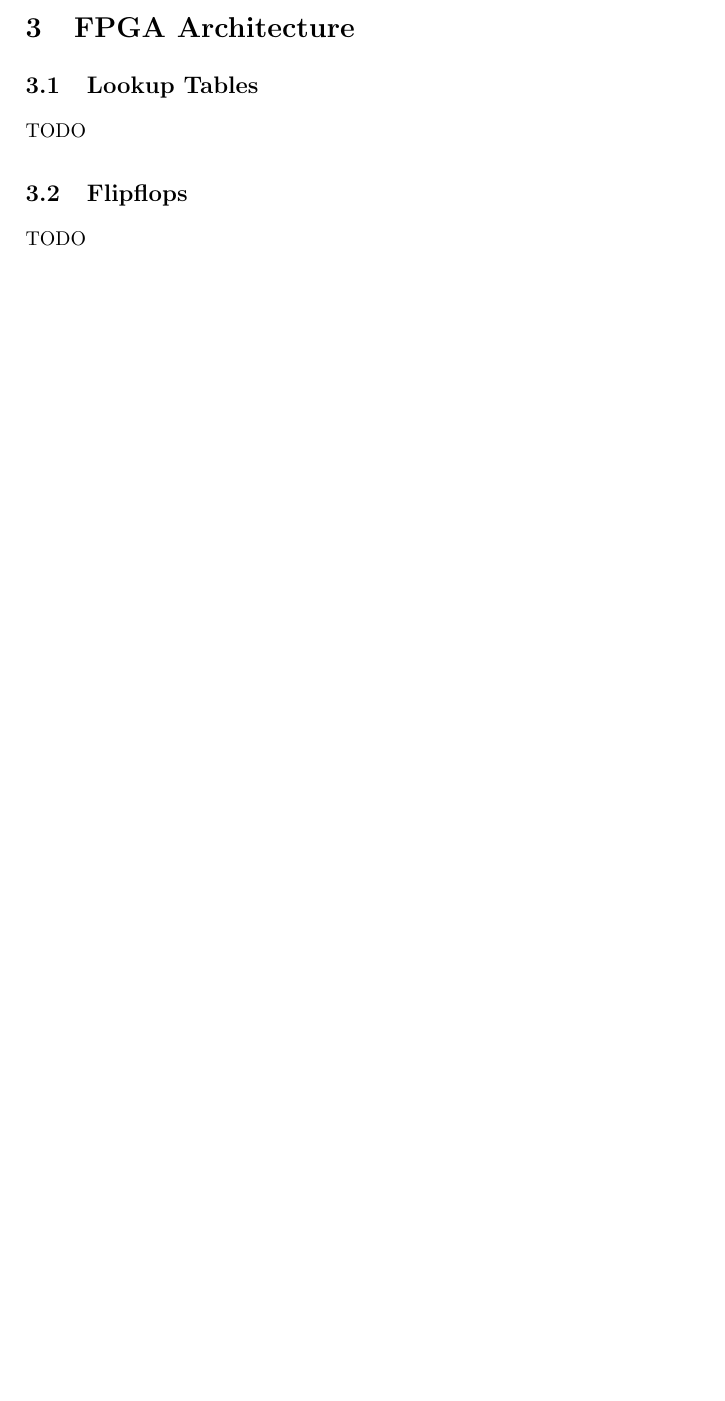
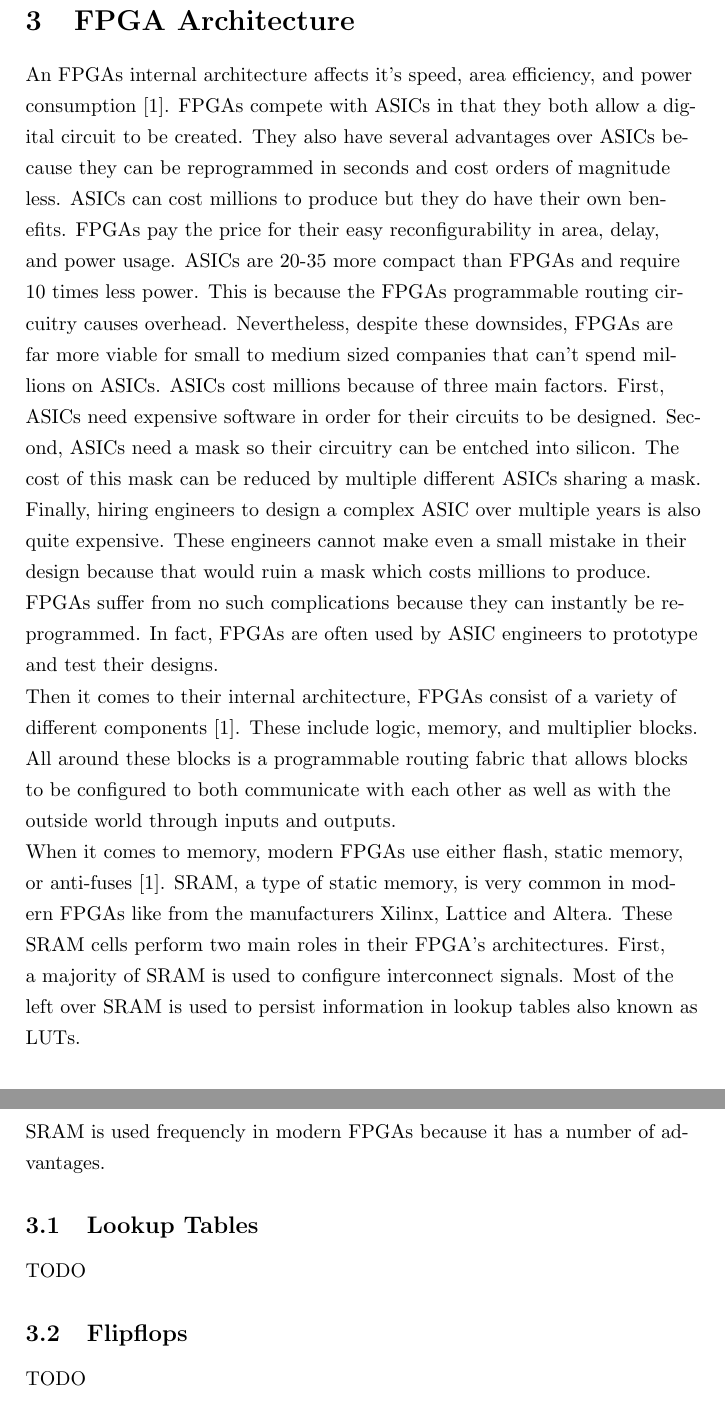
Before and after one commit to stoand/thesis-guessrandom, a LaTeX document (paper/guessrandom.tex): part of page 6 of 7 before the commit and two parts of pages 7 and 8 of 9 after it, the two joined at a grey line, cut so that both start at the same text, the shorter picture padded with empty space. Compiled offline with pdfLaTeX.

Commit message:
paper: add one page to section "FPGA Architecture"

```diff
--- a/paper/guessrandom.tex
+++ b/paper/guessrandom.tex
@@ -188,4 +190,37 @@
     \section{FPGA Architecture}
+
+    An FPGAs internal architecture affects it's speed, area efficiency, and power consumption [1].
+    FPGAs compete with ASICs in that they both allow a digital circuit to be created.
+    They also have several advantages over ASICs because they can be reprogrammed in seconds
+    and cost orders of magnitude less. ASICs can cost millions to produce but they do have
+    their own benefits. FPGAs pay the price for their easy reconfigurability in area, delay,
+    and power usage. ASICs are 20-35 more compact than FPGAs and require 10 times less power.
+    This is because the FPGAs programmable routing circuitry causes overhead. Nevertheless,
+    despite these downsides, FPGAs are far more viable for small to medium sized companies
+    that can't spend millions on ASICs. ASICs cost millions because of three main factors.
+    First, ASICs need expensive software in order for their circuits to be designed.
+    Second, ASICs need a mask so their circuitry can be entched into silicon.
+    The cost of this mask can be reduced by multiple different ASICs sharing a mask.
+    Finally, hiring engineers to design a complex ASIC over multiple years is also quite
+    expensive. These engineers cannot make even a small mistake in their design
+    because that would ruin a mask which costs millions to produce.
+
+    FPGAs suffer from no such complications because they can instantly be reprogrammed.
+    In fact, FPGAs are often used by ASIC engineers to prototype and test their designs.
+
+    Then it comes to their internal architecture, FPGAs consist of a variety of different
+    components [1]. These include logic, memory, and multiplier blocks. All around these
+    blocks is a programmable routing fabric that allows blocks to be configured to both
+    communicate with each other as well as with the outside world through inputs and outputs.
+
+    When it comes to memory, modern FPGAs use either flash, static memory, or anti-fuses [1].
+    SRAM, a type of static memory, is very common in modern FPGAs like from the manufacturers
+    Xilinx, Lattice and Altera. These SRAM cells perform two main roles in their FPGA's
+    architectures. First, a majority of SRAM is used to configure interconnect signals.
+    Most of the left over SRAM is used to persist information in lookup tables also known as
+    LUTs.
+
+    SRAM is used frequencly in modern FPGAs because it has a number of advantages.
 
     \subsection{Lookup Tables}
 
```
Also changed, not shown: paper/guessrandom.tex (2 more changed lines).
